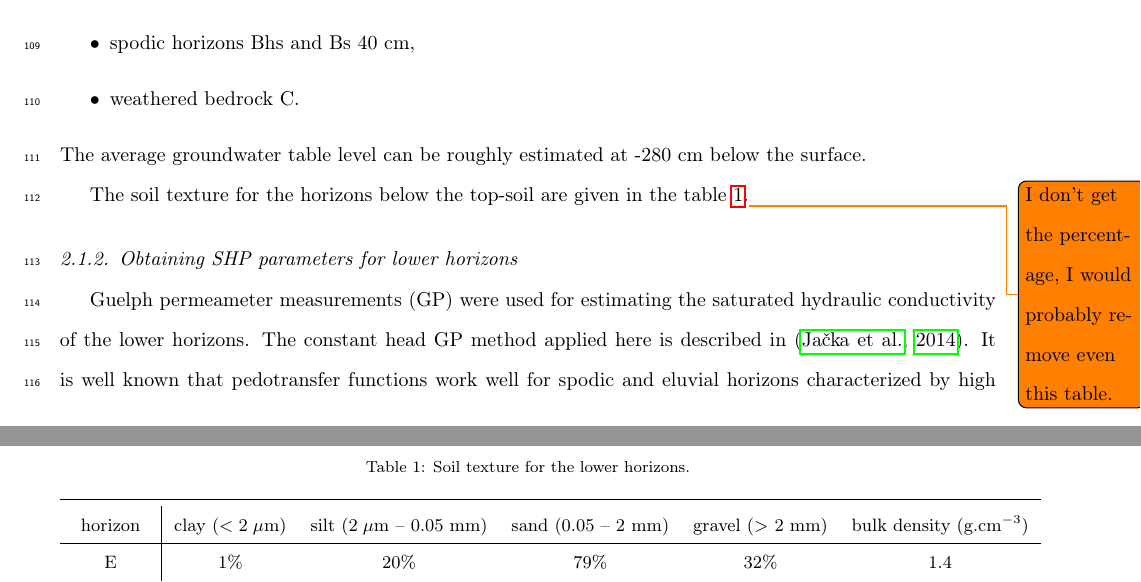
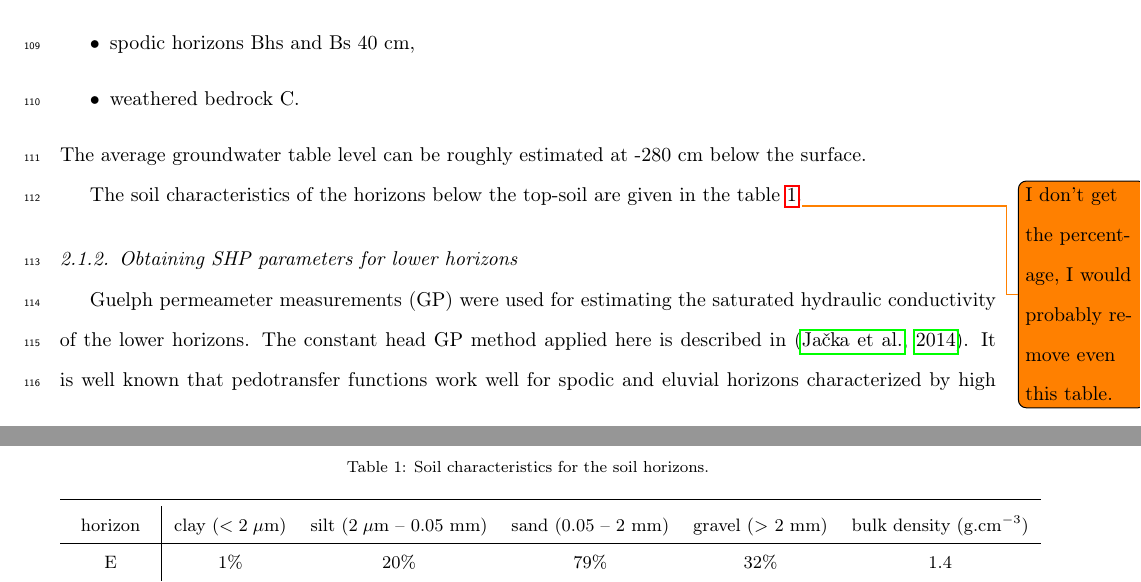
Before and after one commit to michalkuraz/infiltr-paper, a LaTeX paper (version2.tex): two parts of pages 5 and 6 of 23, joined at a grey line, cut so that both start at the same text. Compiled offline with pdfLaTeX.

Commit message:
Update version2.tex

```diff
--- a/version2.tex
+++ b/version2.tex
@@ -189,7 +189,8 @@ A haplic podzol with distinct soil horizons is dominant on this site. The mean d
 \end{itemize}
 The average groundwater table level can be roughly estimated at -280~cm below the surface.
 
-The soil texture for the horizons below the top-soil are given in the table~\ref{tab:soiltxt}.\todo{I don't get the percentage, I would probably remove even this table.}
+The soil characteristics of the horizons below the top-soil %or we can include top-soil in the table and use NA
+are given in the table~\ref{tab:soiltxt}.\todo{I don't get the percentage, I would probably remove even this table.}
 
 %comment Lukas: The percentages of particles < 2mm are used for USDA classification. that is why the sum of clay, silt and sand gives 100%, additional information is about percentages of skelet >2mm
 %spodic horizon is Bhs and Bs
@@ -197,7 +198,7 @@ The soil texture for the horizons below the top-soil are given in the table~\ref
 
  \begin{table}[ht]
 \begin{center}
-\caption{Soil texture for the lower horizons.}
+\caption{Soil characteristics for the soil horizons.}
 \begin{small}
 \doublespacing
 \begin{tabular}{c | c  c  c  c  c}
```
